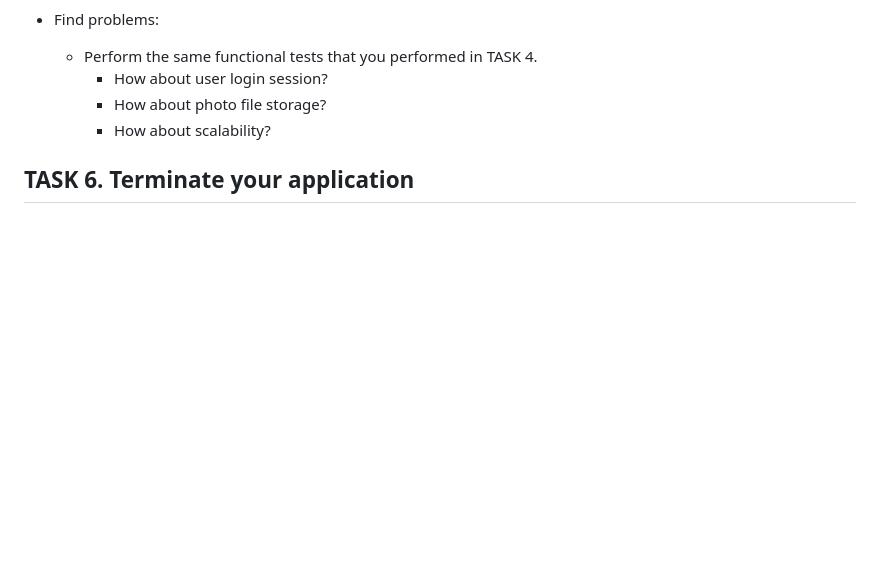
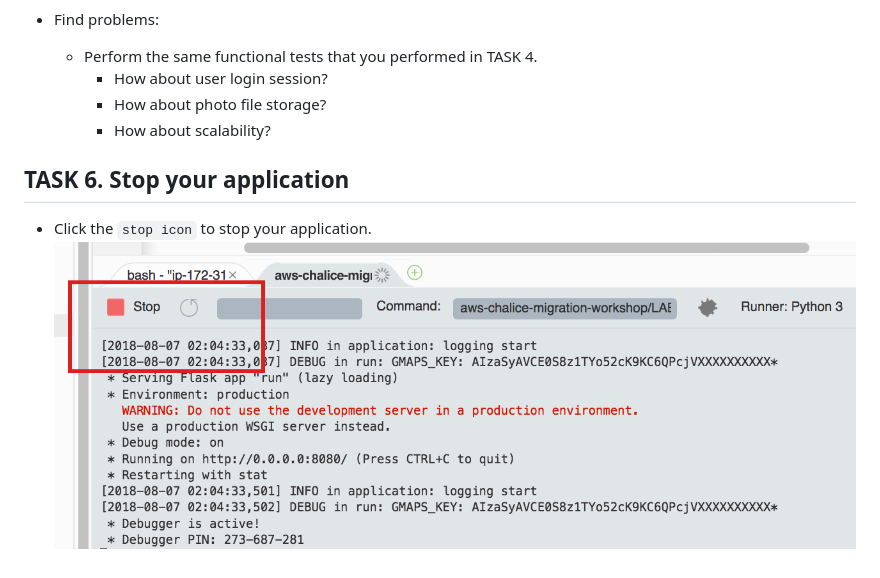
Before and after one commit to liks79/aws-chalice-migration-workshop, a Markdown page: lab-guide/LAB01.md, the part around the change. Drawn GitHub-style; pictures changed too: lab-guide/images/stop-app.png (added); blank space fills up the shorter version.

```diff
--- a/lab-guide/LAB01.md
+++ b/lab-guide/LAB01.md
@@ -301,4 +301,6 @@ Check the application.
     * How about scalability?
 
 
-## TASK 6. Terminate your application
+## TASK 6. Stop your application
+* Click the `stop icon` to stop your application.
+![Stop application](images/stop-app.png)
```
Also changed, not shown: 1 other file.
